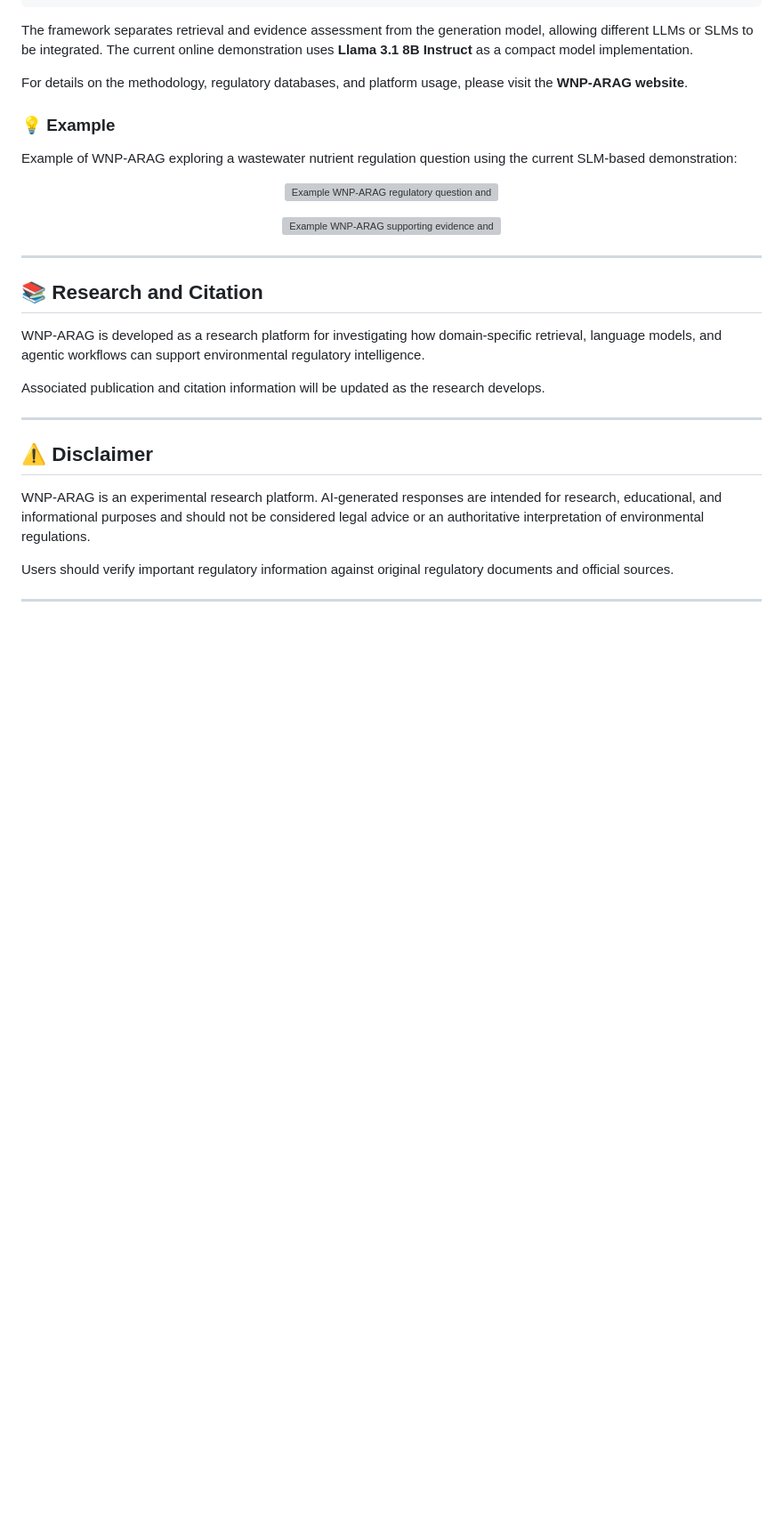
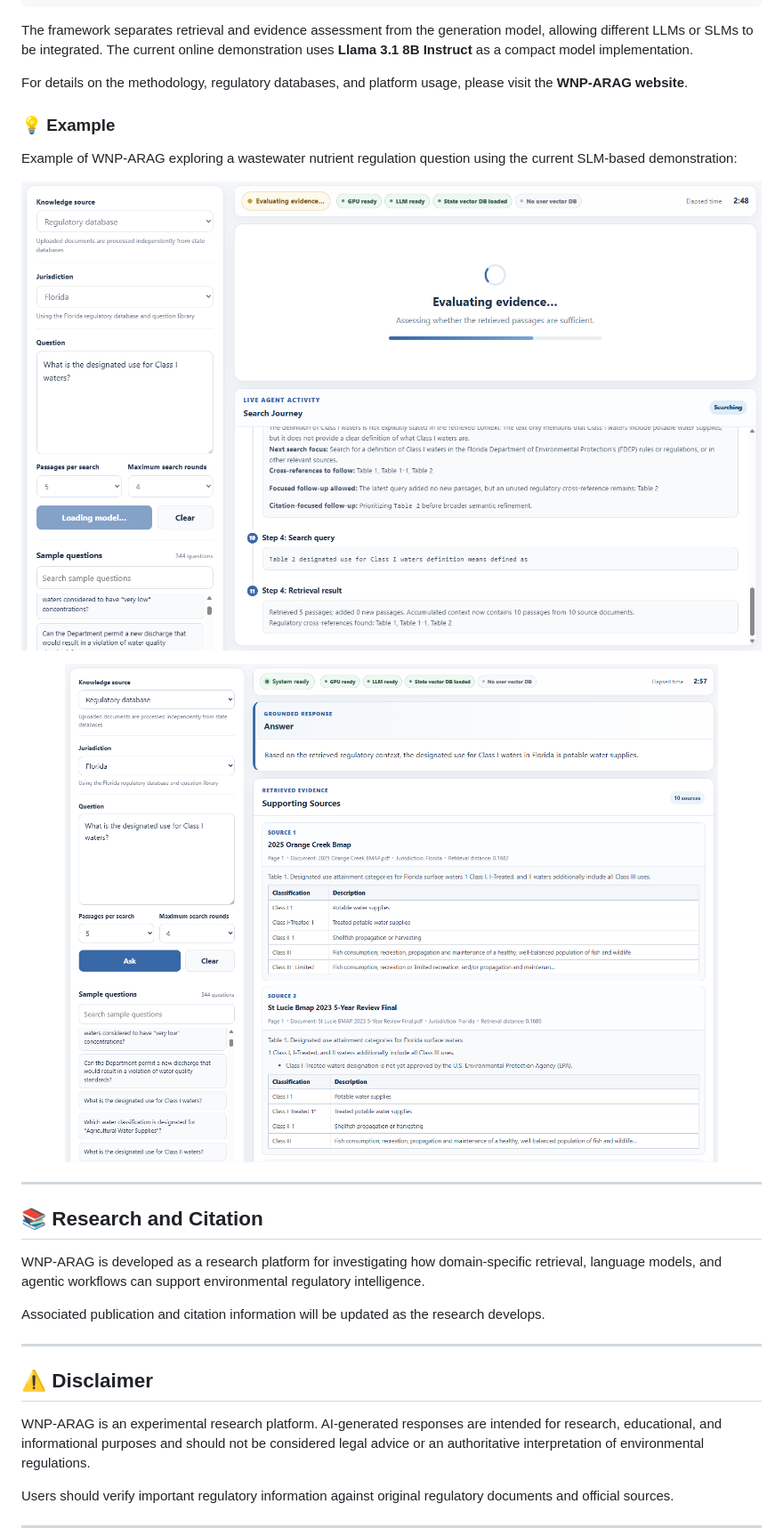
Before and after one commit to starfriend10/WNP-ARAG, a Markdown page: README.md, the part around the change. Shown at 89% size. GitHub-like rendering; blank space fills up the shorter version; grey boxes are pictures that could not be loaded.

```diff
--- a/README.md
+++ b/README.md
@@ -44,11 +44,11 @@ For details on the methodology, regulatory databases, and platform usage, please
 Example of WNP-ARAG exploring a wastewater nutrient regulation question using the current SLM-based demonstration:
 
 <p align="center">
-  <img src="assets/images/example_snapshot1.jpg" alt="Example WNP-ARAG regulatory question and response" width="850">
+  <img src="assets/images/example_snapshot1.png" alt="Example WNP-ARAG regulatory question and response" width="850">
 </p>
 
 <p align="center">
-  <img src="assets/images/example_snapshot2.jpg" alt="Example WNP-ARAG supporting evidence and retrieval process" width="850">
+  <img src="assets/images/example_snapshot2.png" alt="Example WNP-ARAG supporting evidence and retrieval process" width="850">
 </p>
 
 ---
```
